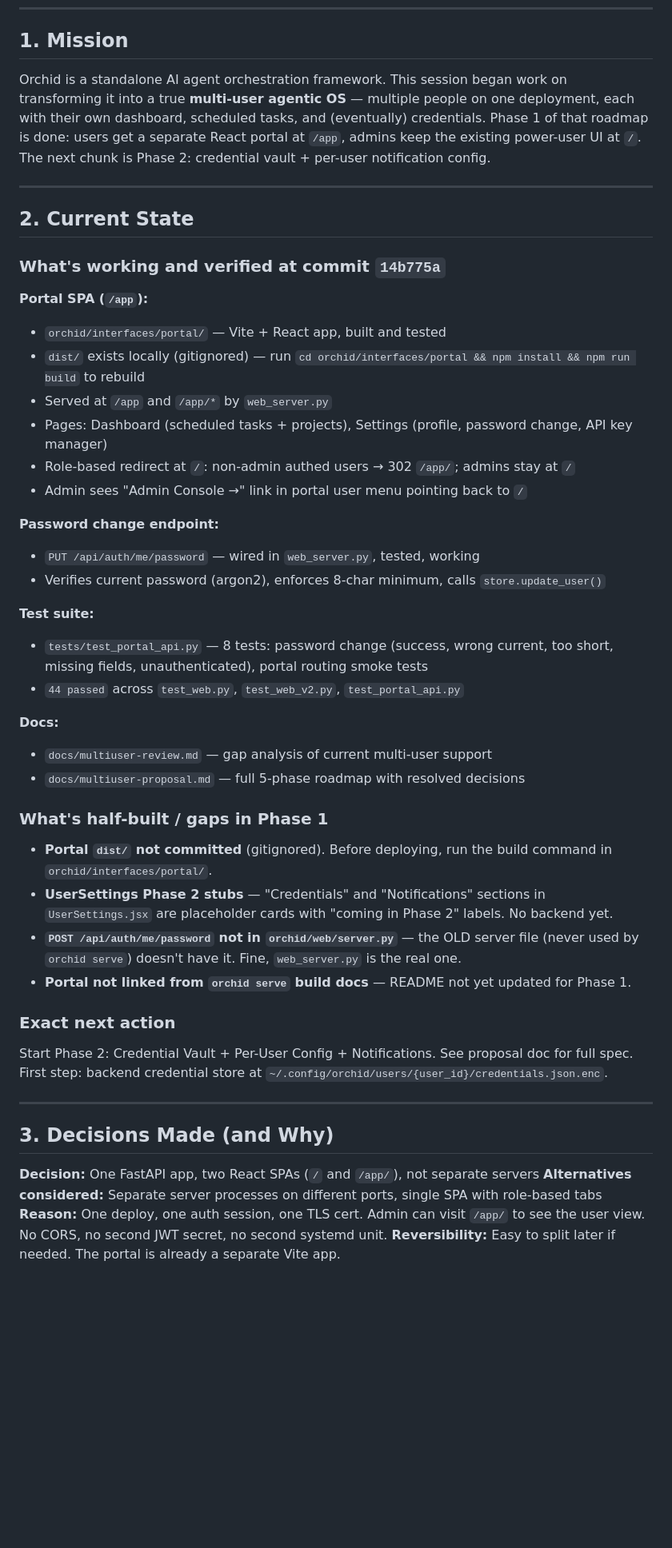
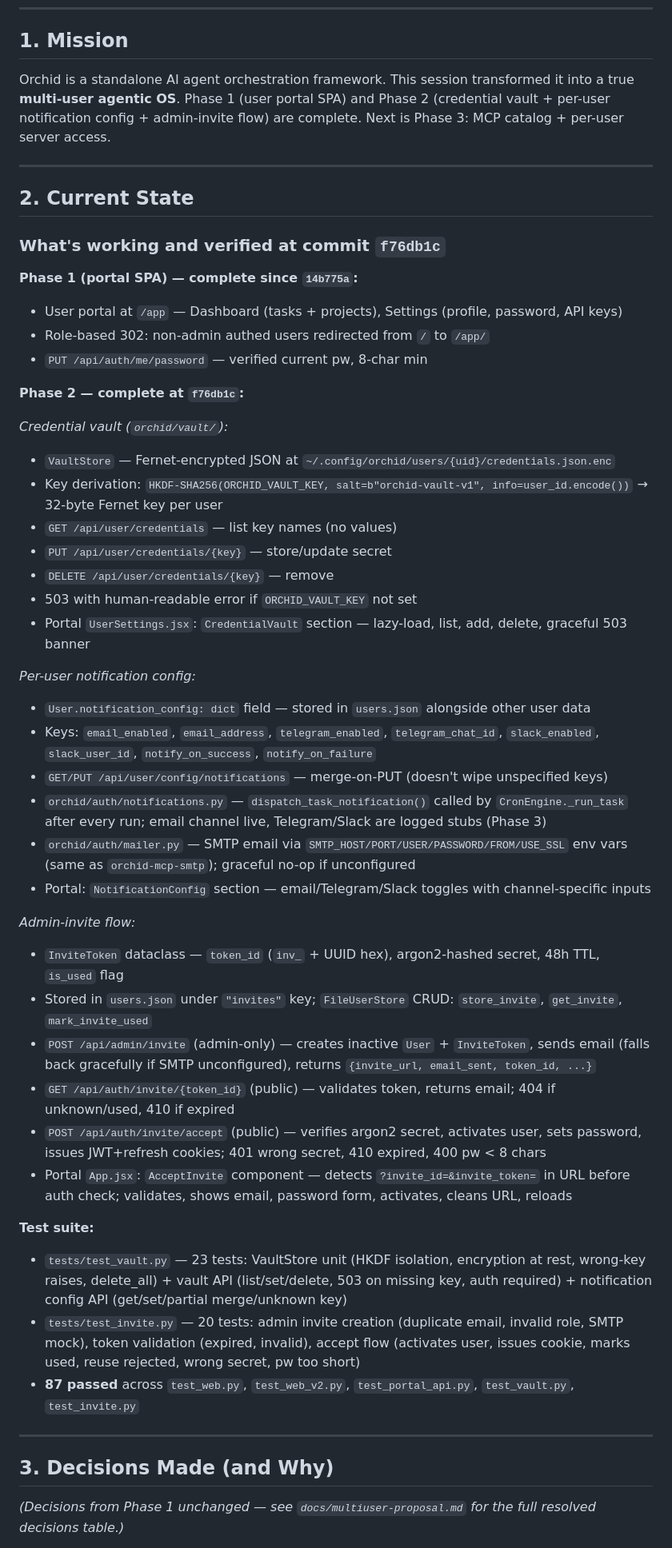
Before and after one commit to scheidydude/orchid, a Markdown page: HANDOFF.md, the part around one of its changes. Shown at 80% size. Drawn GitHub-style; blank space fills up the shorter version.

Commit message:
docs(handoff): update HANDOFF.md for Phase 2 completion
Co-Authored-By: Claude Sonnet 4.6 <noreply@anthropic.com>

```diff
--- a/HANDOFF.md
+++ b/HANDOFF.md
@@ -5,51 +5,54 @@ _Written: 2026-05-26. Previous HANDOFF archived as `HANDOFF-archive-2026-05-10-0
 
 ## 1. Mission
 
-Orchid is a standalone AI agent orchestration framework. This session began work on transforming it into a true **multi-user agentic OS** — multiple people on one deployment, each with their own dashboard, scheduled tasks, and (eventually) credentials. Phase 1 of that roadmap is done: users get a separate React portal at `/app`, admins keep the existing power-user UI at `/`. The next chunk is Phase 2: credential vault + per-user notification config.
+Orchid is a standalone AI agent orchestration framework. This session transformed it into a true **multi-user agentic OS**. Phase 1 (user portal SPA) and Phase 2 (credential vault + per-user notification config + admin-invite flow) are complete. Next is Phase 3: MCP catalog + per-user server access.
 
 ---
 
 ## 2. Current State
 
-### What's working and verified at commit `14b775a`
+### What's working and verified at commit `f76db1c`
 
-**Portal SPA (`/app`):**
-- `orchid/interfaces/portal/` — Vite + React app, built and tested
-- `dist/` exists locally (gitignored) — run `cd orchid/interfaces/portal && npm install && npm run build` to rebuild
-- Served at `/app` and `/app/*` by `web_server.py`
-- Pages: Dashboard (scheduled tasks + projects), Settings (profile, password change, API key manager)
-- Role-based redirect at `/`: non-admin authed users → 302 `/app/`; admins stay at `/`
-- Admin sees "Admin Console →" link in portal user menu pointing back to `/`
+**Phase 1 (portal SPA) — complete since `14b775a`:**
+- User portal at `/app` — Dashboard (tasks + projects), Settings (profile, password, API keys)
+- Role-based 302: non-admin authed users redirected from `/` to `/app/`
+- `PUT /api/auth/me/password` — verified current pw, 8-char min
 
-**Password change endpoint:**
-- `PUT /api/auth/me/password` — wired in `web_server.py`, tested, working
-- Verifies current password (argon2), enforces 8-char minimum, calls `store.update_user()`
+**Phase 2 — complete at `f76db1c`:**
+
+*Credential vault (`orchid/vault/`):*
+- `VaultStore` — Fernet-encrypted JSON at `~/.config/orchid/users/{uid}/credentials.json.enc`
+- Key derivation: `HKDF-SHA256(ORCHID_VAULT_KEY, salt=b"orchid-vault-v1", info=user_id.encode())` → 32-byte Fernet key per user
+- `GET /api/user/credentials` — list key names (no values)
+- `PUT /api/user/credentials/{key}` — store/update secret
+- `DELETE /api/user/credentials/{key}` — remove
+- 503 with human-readable error if `ORCHID_VAULT_KEY` not set
+- Portal `UserSettings.jsx`: `CredentialVault` section — lazy-load, list, add, delete, graceful 503 banner
+
+*Per-user notification config:*
+- `User.notification_config: dict` field — stored in `users.json` alongside other user data
+- Keys: `email_enabled`, `email_address`, `telegram_enabled`, `telegram_chat_id`, `slack_enabled`, `slack_user_id`, `notify_on_success`, `notify_on_failure`
+- `GET/PUT /api/user/config/notifications` — merge-on-PUT (doesn't wipe unspecified keys)
+- `orchid/auth/notifications.py` — `dispatch_task_notification()` called by `CronEngine._run_task` after every run; email channel live, Telegram/Slack are logged stubs (Phase 3)
+- `orchid/auth/mailer.py` — SMTP email via `SMTP_HOST/PORT/USER/PASSWORD/FROM/USE_SSL` env vars (same as `orchid-mcp-smtp`); graceful no-op if unconfigured
+- Portal: `NotificationConfig` section — email/Telegram/Slack toggles with channel-specific inputs
+
+*Admin-invite flow:*
+- `InviteToken` dataclass — `token_id` (`inv_` + UUID hex), argon2-hashed secret, 48h TTL, `is_used` flag
+- Stored in `users.json` under `"invites"` key; `FileUserStore` CRUD: `store_invite`, `get_invite`, `mark_invite_used`
+- `POST /api/admin/invite` (admin-only) — creates inactive `User` + `InviteToken`, sends email (falls back gracefully if SMTP unconfigured), returns `{invite_url, email_sent, token_id, ...}`
+- `GET /api/auth/invite/{token_id}` (public) — validates token, returns email; 404 if unknown/used, 410 if expired
+- `POST /api/auth/invite/accept` (public) — verifies argon2 secret, activates user, sets password, issues JWT+refresh cookies; 401 wrong secret, 410 expired, 400 pw < 8 chars
+- Portal `App.jsx`: `AcceptInvite` component — detects `?invite_id=&invite_token=` in URL before auth check; validates, shows email, password form, activates, cleans URL, reloads
 
 **Test suite:**
-- `tests/test_portal_api.py` — 8 tests: password change (success, wrong current, too short, missing fields, unauthenticated), portal routing smoke tests
-- `44 passed` across `test_web.py`, `test_web_v2.py`, `test_portal_api.py`
-
-**Docs:**
-- `docs/multiuser-review.md` — gap analysis of current multi-user support
-- `docs/multiuser-proposal.md` — full 5-phase roadmap with resolved decisions
-
-### What's half-built / gaps in Phase 1
-
-- **Portal `dist/` not committed** (gitignored). Before deploying, run the build command in `orchid/interfaces/portal/`.
-- **UserSettings Phase 2 stubs** — "Credentials" and "Notifications" sections in `UserSettings.jsx` are placeholder cards with "coming in Phase 2" labels. No backend yet.
-- **`POST /api/auth/me/password` not in `orchid/web/server.py`** — the OLD server file (never used by `orchid serve`) doesn't have it. Fine, `web_server.py` is the real one.
-- **Portal not linked from `orchid serve` build docs** — README not yet updated for Phase 1.
-
-### Exact next action
-
-Start Phase 2: Credential Vault + Per-User Config + Notifications. See proposal doc for full spec. First step: backend credential store at `~/.config/orchid/users/{user_id}/credentials.json.enc`.
+- `tests/test_vault.py` — 23 tests: VaultStore unit (HKDF isolation, encryption at rest, wrong-key raises, delete_all) + vault API (list/set/delete, 503 on missing key, auth required) + notification config API (get/set/partial merge/unknown key)
+- `tests/test_invite.py` — 20 tests: admin invite creation (duplicate email, invalid role, SMTP mock), token validation (expired, invalid), accept flow (activates user, issues cookie, marks used, reuse rejected, wrong secret, pw too short)
+- **87 passed** across `test_web.py`, `test_web_v2.py`, `test_portal_api.py`, `test_vault.py`, `test_invite.py`
 
 ---
 
 ## 3. Decisions Made (and Why)
 
-**Decision:** One FastAPI app, two React SPAs (`/` and `/app/`), not separate servers
-**Alternatives considered:** Separate server processes on different ports, single SPA with role-based tabs
-**Reason:** One deploy, one auth session, one TLS cert. Admin can visit `/app/` to see the user view. No CORS, no second JWT secret, no second systemd unit.
-**Reversibility:** Easy to split later if needed. The portal is already a separate Vite app.
+*(Decisions from Phase 1 unchanged — see `docs/multiuser-proposal.md` for the full resolved decisions table.)*
 
```
Also changed, not shown: other parts of HANDOFF.md (+66 -97 lines).
